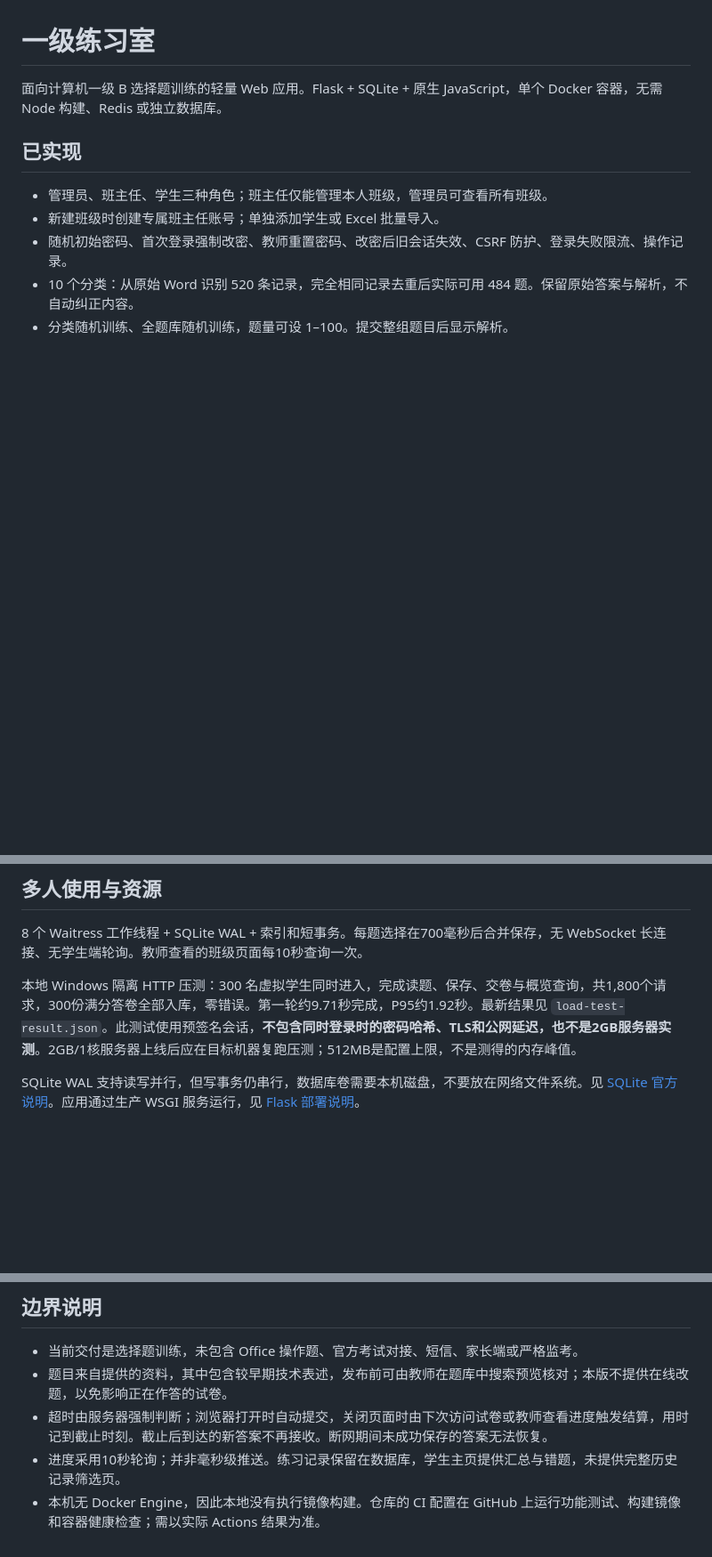
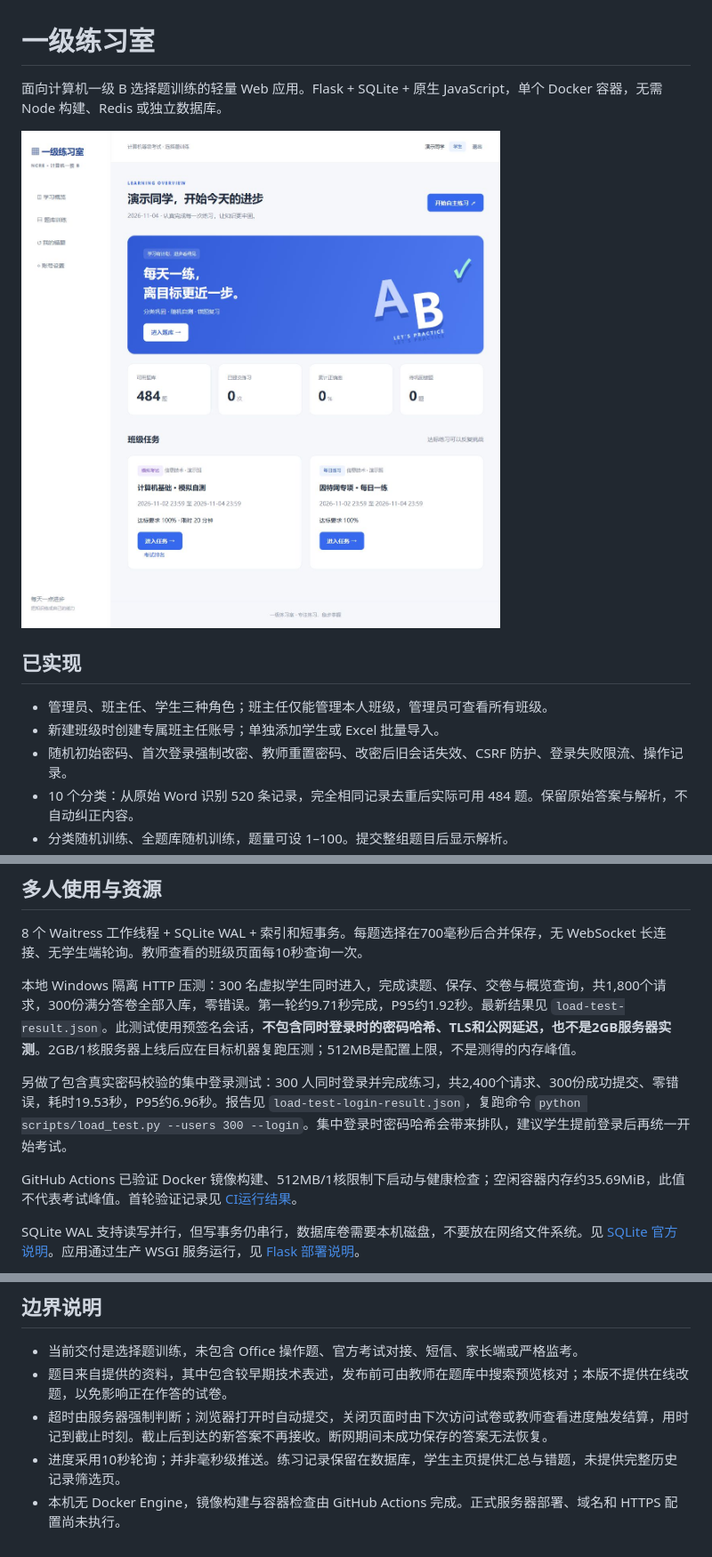
Before and after one commit to warmingkkk/ncre-practice, a Markdown page: README.md, 3 parts joined by grey strips. Shown at 89% size. GitHub-like rendering; pictures changed too: docs/student-overview.png (added); blank space fills up the shorter version.

Commit message:
Verify 300 real logins and delay exam mistakes until exam closes

```diff
--- a/README.md
+++ b/README.md
@@ -1,6 +1,8 @@
 # 一级练习室
 
 面向计算机一级 B 选择题训练的轻量 Web 应用。Flask + SQLite + 原生 JavaScript，单个 Docker 容器，无需 Node 构建、Redis 或独立数据库。
+
+![学生学习概览](docs/student-overview.png)
 
 ## 已实现
 
@@ -67,6 +69,10 @@ Excel 学号建议存为文本，避免 Excel 在保存前就丢失前导零。
 
 本地 Windows 隔离 HTTP 压测：300 名虚拟学生同时进入，完成读题、保存、交卷与概览查询，共1,800个请求，300份满分答卷全部入库，零错误。第一轮约9.71秒完成，P95约1.92秒。最新结果见 `load-test-result.json`。此测试使用预签名会话，**不包含同时登录时的密码哈希、TLS和公网延迟，也不是2GB服务器实测**。2GB/1核服务器上线后应在目标机器复跑压测；512MB是配置上限，不是测得的内存峰值。
 
+另做了包含真实密码校验的集中登录测试：300 人同时登录并完成练习，共2,400个请求、300份成功提交、零错误，耗时19.53秒，P95约6.96秒。报告见 `load-test-login-result.json`，复跑命令 `python scripts/load_test.py --users 300 --login`。集中登录时密码哈希会带来排队，建议学生提前登录后再统一开始考试。
+
+GitHub Actions 已验证 Docker 镜像构建、512MB/1核限制下启动与健康检查；空闲容器内存约35.69MiB，此值不代表考试峰值。首轮验证记录见 [CI运行结果](https://github.com/warmingkkk/ncre-practice/actions/runs/41670390683)。
+
 SQLite WAL 支持读写并行，但写事务仍串行，数据库卷需要本机磁盘，不要放在网络文件系统。见 [SQLite 官方说明](https://www.sqlite.org/wal.html)。应用通过生产 WSGI 服务运行，见 [Flask 部署说明](https://flask.palletsprojects.com/en/stable/deploying/)。
 
 本应用适合几百人班级训练。若未来持续高频并发写入、扩展多台应用实例，可迁移 PostgreSQL，当前无需先部署额外数据库。
@@ -118,4 +124,4 @@ python app.py
 - 题目来自提供的资料，其中包含较早期技术表述，发布前可由教师在题库中搜索预览核对；本版不提供在线改题，以免影响正在作答的试卷。
 - 超时由服务器强制判断；浏览器打开时自动提交，关闭页面时由下次访问试卷或教师查看进度触发结算，用时记到截止时刻。截止后到达的新答案不再接收。断网期间未成功保存的答案无法恢复。
 - 进度采用10秒轮询；并非毫秒级推送。练习记录保留在数据库，学生主页提供汇总与错题，未提供完整历史记录筛选页。
-- 本机无 Docker Engine，因此本地没有执行镜像构建。仓库的 CI 配置在 GitHub 上运行功能测试、构建镜像和容器健康检查；需以实际 Actions 结果为准。
+- 本机无 Docker Engine，镜像构建与容器检查由 GitHub Actions 完成。正式服务器部署、域名和 HTTPS 配置尚未执行。
```
Also changed, not shown: 6 other files.
